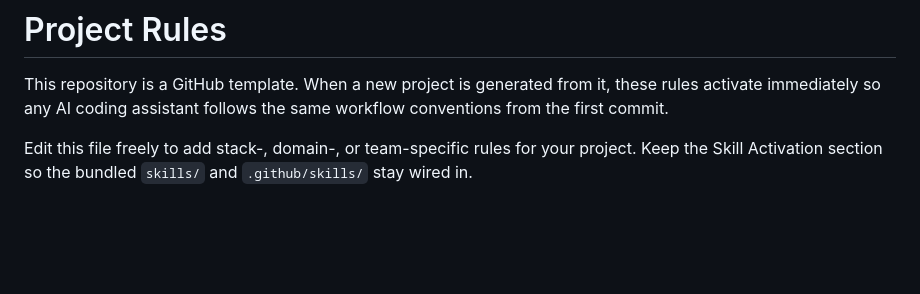
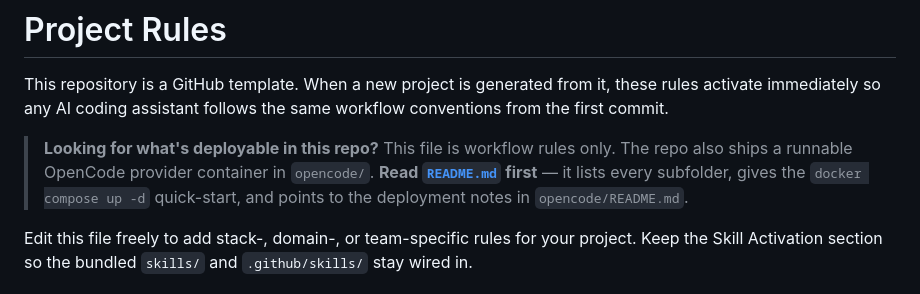
Before and after one commit to chuangkevin/home-basic, a Markdown page: CLAUDE.md, the part around the change. Rendered like a GitHub page; blank space fills up the shorter version.

```diff
--- a/CLAUDE.md
+++ b/CLAUDE.md
@@ -1,6 +1,8 @@
 # Project Rules
 
 This repository is a GitHub template. When a new project is generated from it, these rules activate immediately so any AI coding assistant follows the same workflow conventions from the first commit.
+
+> **Looking for what's deployable in this repo?** This file is workflow rules only. The repo also ships a runnable OpenCode provider container in `opencode/`. **Read [`README.md`](./README.md) first** — it lists every subfolder, gives the `docker compose up -d` quick-start, and points to the deployment notes in `opencode/README.md`.
 
 Edit this file freely to add stack-, domain-, or team-specific rules for your project. Keep the Skill Activation section so the bundled `skills/` and `.github/skills/` stay wired in.
 
```
Also changed, not shown: README.md (added, +93 -0 lines).
